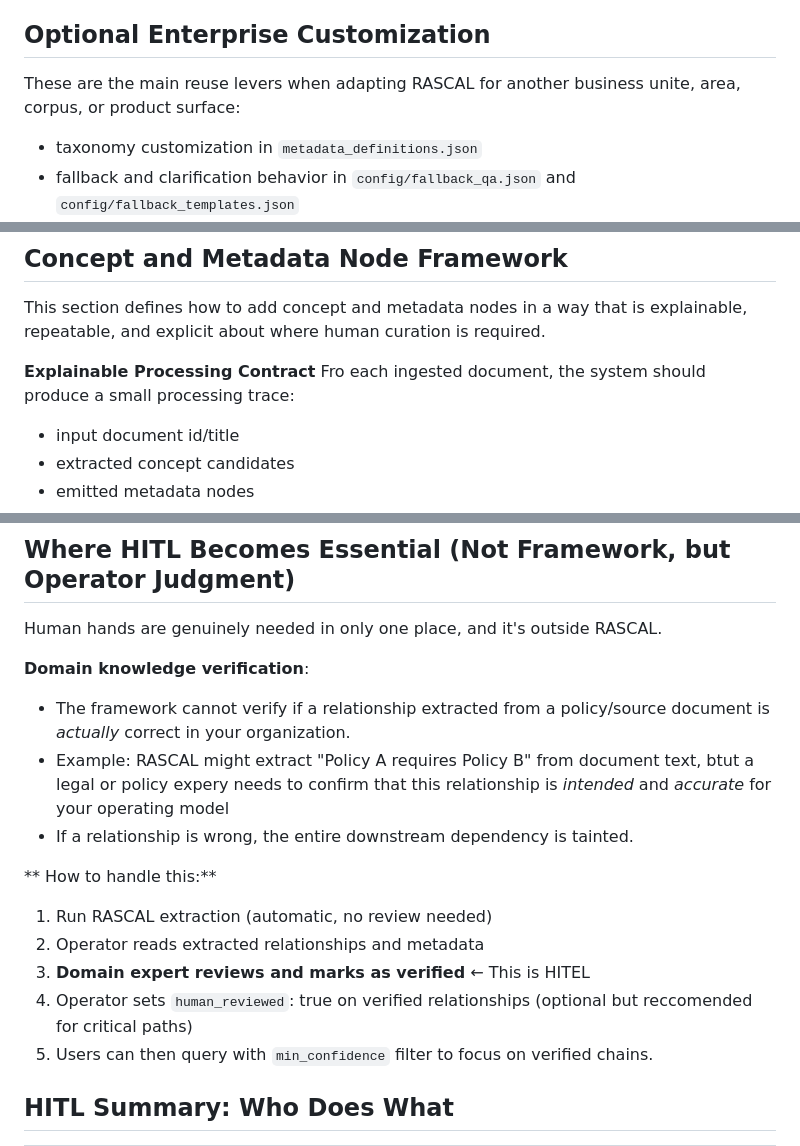
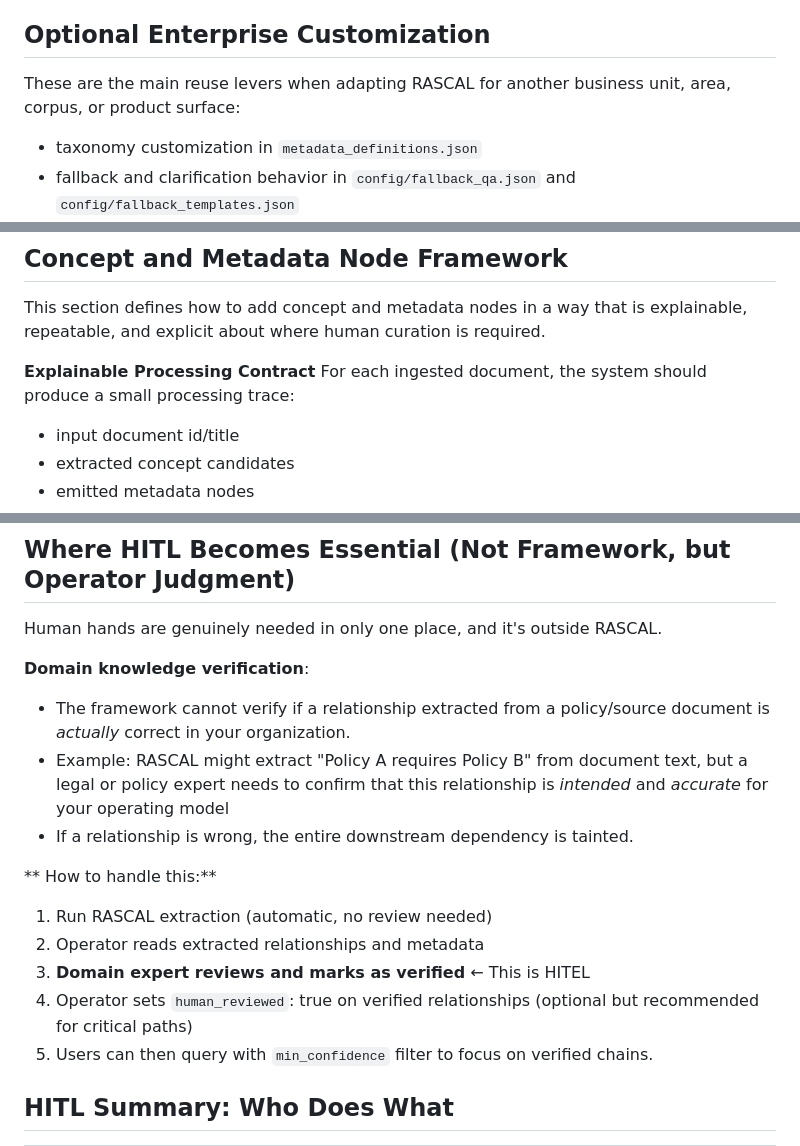
Before and after one commit to ttransou/RASCAL, a Markdown page: README.md, 3 parts joined by grey strips. Drawn GitHub-style.

```diff
--- a/README.md
+++ b/README.md
@@ -387,7 +387,7 @@ Everything else in this section is about adaptation, enrichment, or alternate ru
 
 
 ## Optional Enterprise Customization
-These are the main reuse levers when adapting RASCAL for another business unite, area, corpus, or product surface:
+These are the main reuse levers when adapting RASCAL for another business unit, area, corpus, or product surface:
 - taxonomy customization in `metadata_definitions.json`
 - fallback and clarification behavior in `config/fallback_qa.json` and `config/fallback_templates.json`
 - Azure development wiring in `.env`
@@ -441,7 +441,7 @@ These are the main reuse levers when adapting RASCAL for another business unite,
 This section defines how to add concept and metadata nodes in a way that is explainable, repeatable, and explicit about where human curation is required.
 
 **Explainable Processing Contract**
-Fro each ingested document, the system should produce a small processing trace:
+For each ingested document, the system should produce a small processing trace:
 - input document id/title
 - extracted concept candidates
 - emitted metadata nodes
@@ -528,14 +528,14 @@ Human hands are genuinely needed in only one place, and it's outside RASCAL.
 
 **Domain knowledge verification**:
 - The framework cannot verify if a relationship extracted from a policy/source document is *actually* correct in your organization.
-- Example: RASCAL might extract "Policy A requires Policy B" from document text, btut a legal or policy expery needs to confirm that this relationship is *intended* and *accurate* for your operating model
+- Example: RASCAL might extract "Policy A requires Policy B" from document text, but a legal or policy expert needs to confirm that this relationship is *intended* and *accurate* for your operating model
 - If a relationship is wrong, the entire downstream dependency is tainted.
 
 ** How to handle this:**
 1. Run RASCAL extraction (automatic, no review needed)
 2. Operator reads extracted relationships and metadata
 3. **Domain expert reviews and marks as verified** ← This is HITEL
-4. Operator sets `human_reviewed`: true on verified relationships (optional but reccomended for critical paths)
+4. Operator sets `human_reviewed`: true on verified relationships (optional but recommended for critical paths)
 5. Users can then query with `min_confidence` filter to focus on verified chains.
 
 
```
Also changed, not shown: other parts of README.md (+15 -15 lines).
